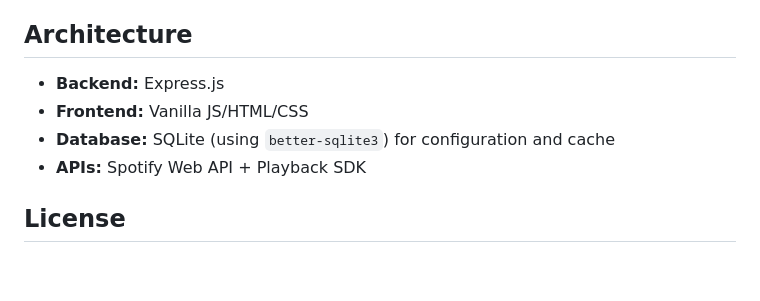
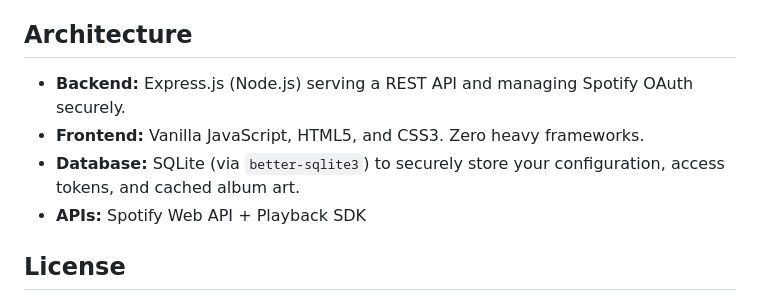
Before and after one commit to Adman1020/CD-Music-Display, a Markdown page: README.md, the part around one of its changes. Rendered like a GitHub page; blank space fills up the shorter version.

```diff
--- a/README.md
+++ b/README.md
@@ -71,9 +47,9 @@
 
 ## Architecture
 
-- **Backend:** Express.js
-- **Frontend:** Vanilla JS/HTML/CSS
-- **Database:** SQLite (using `better-sqlite3`) for configuration and cache
+- **Backend:** Express.js (Node.js) serving a REST API and managing Spotify OAuth securely.
+- **Frontend:** Vanilla JavaScript, HTML5, and CSS3. Zero heavy frameworks.
+- **Database:** SQLite (via `better-sqlite3`) to securely store your configuration, access tokens, and cached album art.
 - **APIs:** Spotify Web API + Playback SDK
 
 ## License
```
Also changed, not shown: other parts of README.md (+15 -39 lines).
